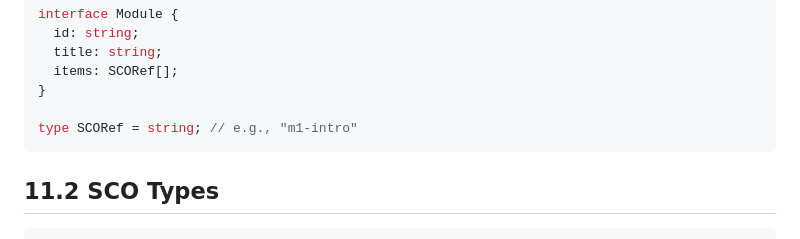
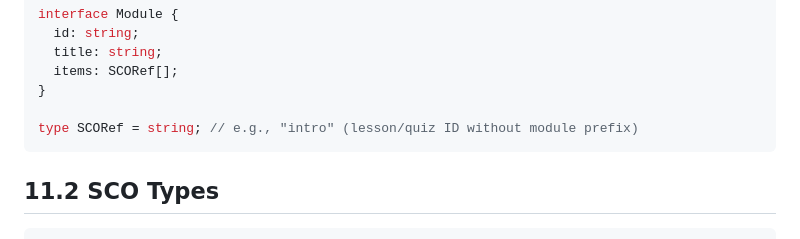
Before and after one commit to splittist/schorm, a Markdown page: docs/architecture.md, the part around the change. Drawn GitHub-style.

````diff
--- a/docs/architecture.md
+++ b/docs/architecture.md
@@ -413,7 +413,7 @@ interface Module {
   items: SCORef[];
 }
 
-type SCORef = string; // e.g., "m1-intro"
+type SCORef = string; // e.g., "intro" (lesson/quiz ID without module prefix)
 ```
 
 ## 11.2 SCO Types
````
Also changed, not shown: README.md (+12 -2 lines), docs/prd.md (+10 -4 lines).
